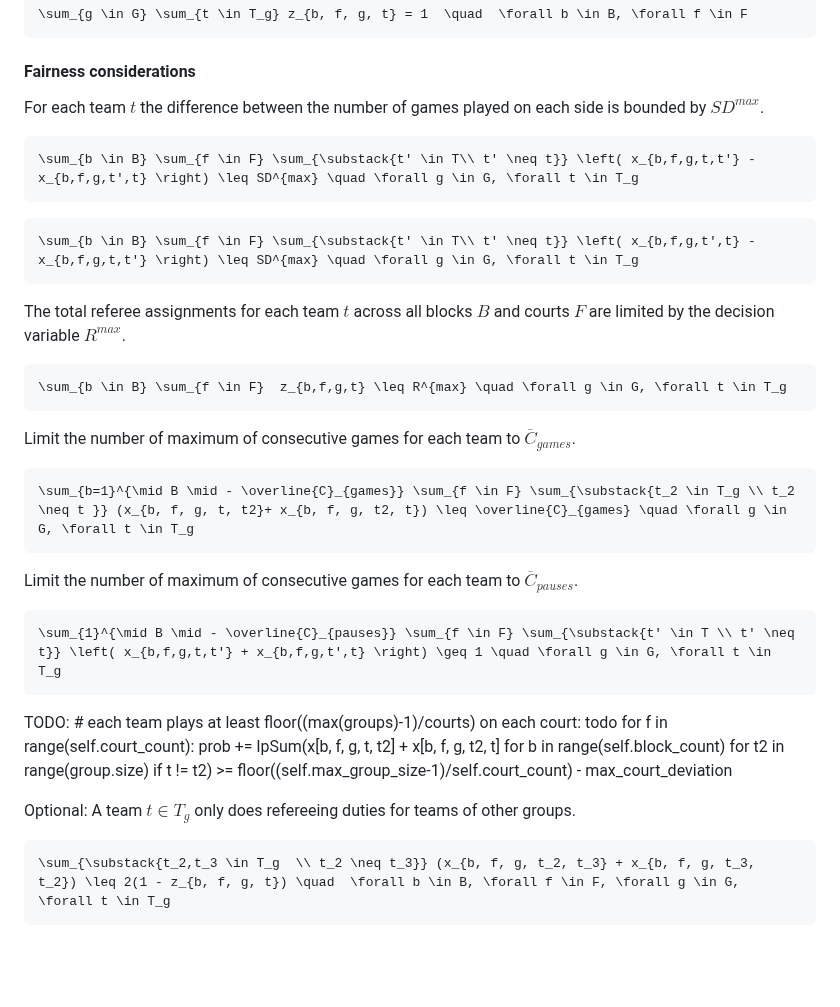
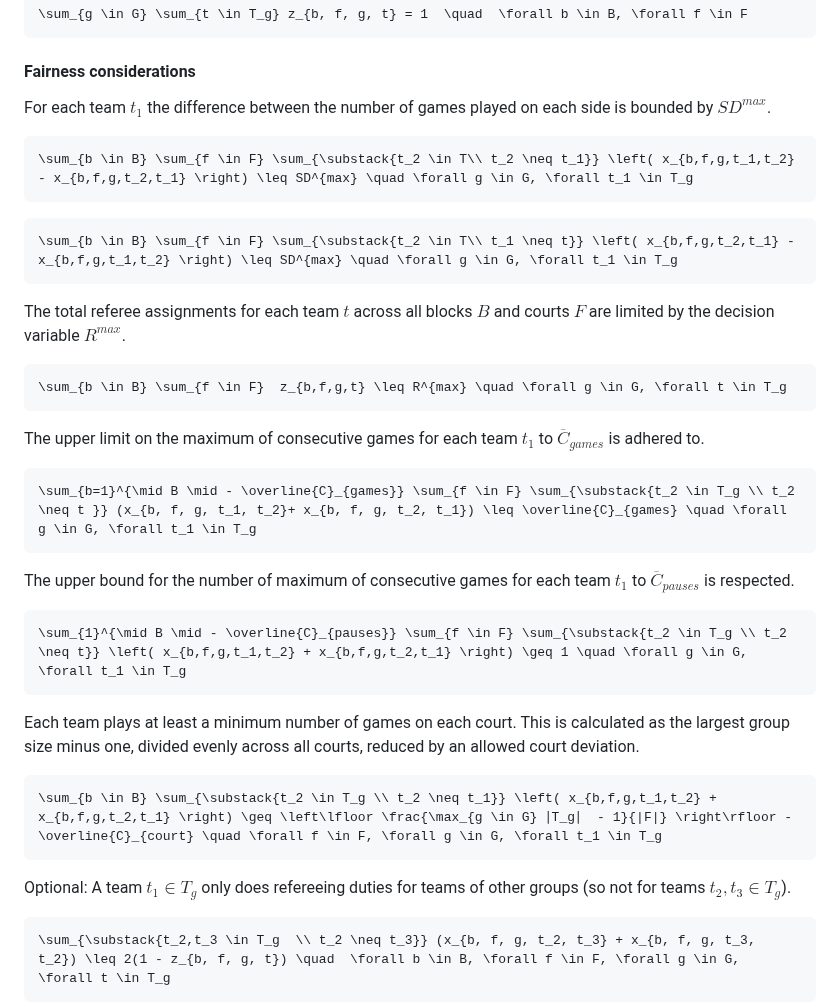
Before and after one commit to fm-or/tournament-planner, a Markdown page: README.md, the part around one of its changes. Drawn GitHub-style; blank space fills up the shorter version.

````diff
--- a/README.md
+++ b/README.md
@@ -110,14 +107,14 @@ There is exactly one referee per court $f$ and block $b$.
 
 #### Fairness considerations
 
-For each team $t$ the difference between the number of games played on each side is bounded by $SD^{max}$.
+For each team $t_1$ the difference between the number of games played on each side is bounded by $SD^{max}$.
 
 ```math
-\sum_{b \in B} \sum_{f \in F} \sum_{\substack{t' \in T\\ t' \neq t}} \left( x_{b,f,g,t,t'} - x_{b,f,g,t',t} \right) \leq SD^{max} \quad \forall g \in G, \forall t \in T_g
+\sum_{b \in B} \sum_{f \in F} \sum_{\substack{t_2 \in T\\ t_2 \neq t_1}} \left( x_{b,f,g,t_1,t_2} - x_{b,f,g,t_2,t_1} \right) \leq SD^{max} \quad \forall g \in G, \forall t_1 \in T_g
 ```
 
 ```math
-\sum_{b \in B} \sum_{f \in F} \sum_{\substack{t' \in T\\ t' \neq t}} \left( x_{b,f,g,t',t} - x_{b,f,g,t,t'} \right) \leq SD^{max} \quad \forall g \in G, \forall t \in T_g
+\sum_{b \in B} \sum_{f \in F} \sum_{\substack{t_2 \in T\\ t_1 \neq t}} \left( x_{b,f,g,t_2,t_1} - x_{b,f,g,t_1,t_2} \right) \leq SD^{max} \quad \forall g \in G, \forall t_1 \in T_g
 ```
 
 The total referee assignments for each team $t$ across all blocks $B$ and courts $F$ are limited by the decision variable $R^{max}$.
@@ -125,22 +122,24 @@ The total referee assignments for each team $t$ across all blocks $B$ and courts
 \sum_{b \in B} \sum_{f \in F}  z_{b,f,g,t} \leq R^{max} \quad \forall g \in G, \forall t \in T_g
 ```
 
-Limit the number of maximum of consecutive games for each team to $\overline{C}_{games}$.
+The upper limit on the maximum of consecutive games for each team $t_1$ to $\overline{C}_{games}$  is adhered to.
 ```math
-\sum_{b=1}^{\mid B \mid - \overline{C}_{games}} \sum_{f \in F} \sum_{\substack{t_2 \in T_g \\ t_2 \neq t }} (x_{b, f, g, t, t2}+ x_{b, f, g, t2, t}) \leq \overline{C}_{games} \quad \forall g \in G, \forall t \in T_g
+\sum_{b=1}^{\mid B \mid - \overline{C}_{games}} \sum_{f \in F} \sum_{\substack{t_2 \in T_g \\ t_2 \neq t }} (x_{b, f, g, t_1, t_2}+ x_{b, f, g, t_2, t_1}) \leq \overline{C}_{games} \quad \forall g \in G, \forall t_1 \in T_g
 ```
 
-Limit the number of maximum of consecutive games for each team to $\overline{C}_{pauses}$.
+The upper bound for the number of maximum of consecutive games for each team $t_1$ to $\overline{C}_{pauses}$ is respected.
 
 ```math
-\sum_{1}^{\mid B \mid - \overline{C}_{pauses}} \sum_{f \in F} \sum_{\substack{t' \in T \\ t' \neq t}} \left( x_{b,f,g,t,t'} + x_{b,f,g,t',t} \right) \geq 1 \quad \forall g \in G, \forall t \in T_g
+\sum_{1}^{\mid B \mid - \overline{C}_{pauses}} \sum_{f \in F} \sum_{\substack{t_2 \in T_g \\ t_2 \neq t}} \left( x_{b,f,g,t_1,t_2} + x_{b,f,g,t_2,t_1} \right) \geq 1 \quad \forall g \in G, \forall t_1 \in T_g
 ```
 
-TODO: # each team plays at least floor((max(groups)-1)/courts) on each court: todo
-                for f in range(self.court_count):
-                    prob += lpSum(x[b, f, g, t, t2] + x[b, f, g, t2, t] for b in range(self.block_count) for t2 in range(group.size) if t != t2) >= floor((self.max_group_size-1)/self.court_count) - max_court_deviation
+Each team plays at least a minimum number of games on each court. This is calculated as the largest group size minus one, divided evenly across all courts, reduced by an allowed court deviation.
 
-Optional: A team $t \in T_g$ only does refereeing duties for teams of other groups.
+```math
+\sum_{b \in B} \sum_{\substack{t_2 \in T_g \\ t_2 \neq t_1}} \left( x_{b,f,g,t_1,t_2} + x_{b,f,g,t_2,t_1} \right) \geq \left\lfloor \frac{\max_{g \in G} ⁡∣T_g∣  - 1}{|F|} \right\rfloor - \overline{C}_{court} \quad \forall f \in F, \forall g \in G, \forall t_1 \in T_g
+```
+
+Optional: A team $t_1 \in T_g$ only does refereeing duties for teams of other groups (so not for teams $t_2,t_3 \in T_g$).
 ```math
 \sum_{\substack{t_2,t_3 \in T_g  \\ t_2 \neq t_3}} (x_{b, f, g, t_2, t_3} + x_{b, f, g, t_3, t_2}) \leq 2(1 - z_{b, f, g, t}) \quad  \forall b \in B, \forall f \in F, \forall g \in G, \forall t \in T_g
 ```
````
Also changed, not shown: other parts of README.md (+19 -22 lines).
